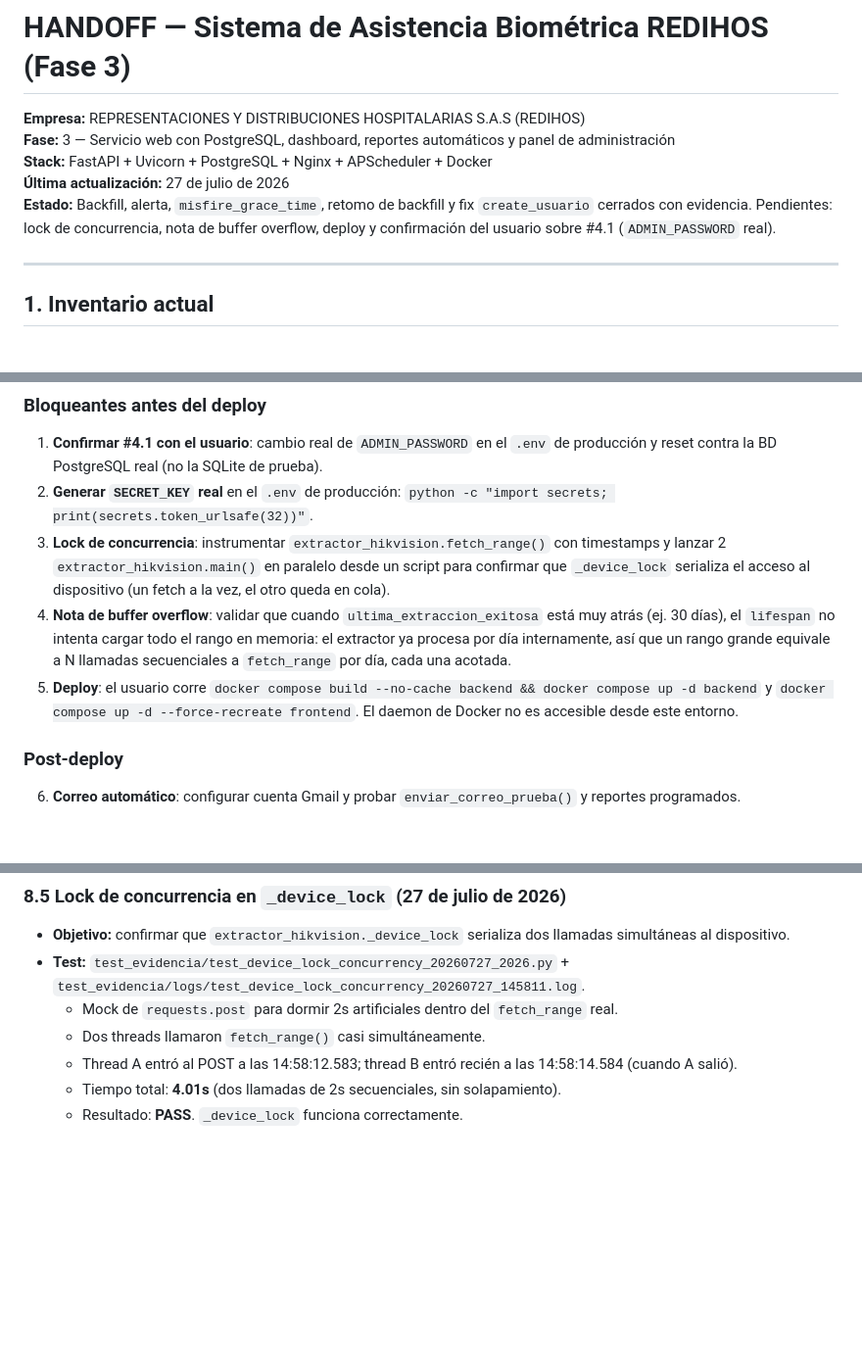
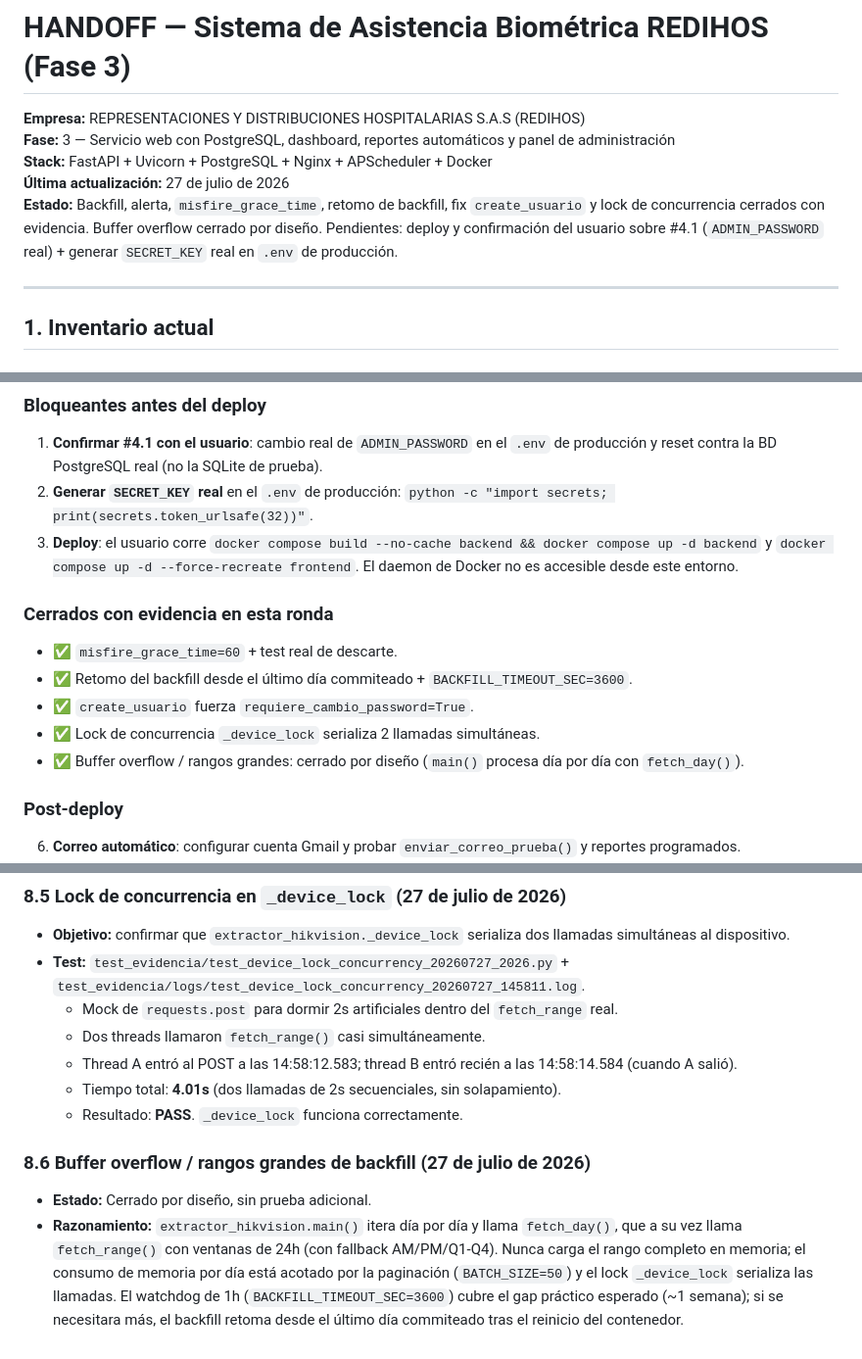
Before and after one commit to b41r0nn/hikvision_extractor, a Markdown page: handoff_hikvision_asistencia.md, 3 parts joined by grey strips. Shown at 98% size. Drawn GitHub-style; blank space fills up the shorter version.

Commit message:
docs: buffer overflow cerrado por diseno, actualizar proximos pasos

```diff
--- a/handoff_hikvision_asistencia.md
+++ b/handoff_hikvision_asistencia.md
@@ -4,7 +4,7 @@
 **Fase:** 3 — Servicio web con PostgreSQL, dashboard, reportes automáticos y panel de administración
 **Stack:** FastAPI + Uvicorn + PostgreSQL + Nginx + APScheduler + Docker
 **Última actualización:** 27 de julio de 2026
-**Estado:** Backfill, alerta, `misfire_grace_time`, retomo de backfill y fix `create_usuario` cerrados con evidencia. Pendientes: lock de concurrencia, nota de buffer overflow, deploy y confirmación del usuario sobre #4.1 (`ADMIN_PASSWORD` real).
+**Estado:** Backfill, alerta, `misfire_grace_time`, retomo de backfill, fix `create_usuario` y lock de concurrencia cerrados con evidencia. Buffer overflow cerrado por diseño. Pendientes: deploy y confirmación del usuario sobre #4.1 (`ADMIN_PASSWORD` real) + generar `SECRET_KEY` real en `.env` de producción.
 
 ---
 
@@ -228,9 +228,14 @@ Ejecución de extracción real `2026-07-21` a `2026-07-22`:
 ### Bloqueantes antes del deploy
 1. **Confirmar #4.1 con el usuario**: cambio real de `ADMIN_PASSWORD` en el `.env` de producción y reset contra la BD PostgreSQL real (no la SQLite de prueba).
 2. **Generar `SECRET_KEY` real** en el `.env` de producción: `python -c "import secrets; print(secrets.token_urlsafe(32))"`.
-3. **Lock de concurrencia**: instrumentar `extractor_hikvision.fetch_range()` con timestamps y lanzar 2 `extractor_hikvision.main()` en paralelo desde un script para confirmar que `_device_lock` serializa el acceso al dispositivo (un fetch a la vez, el otro queda en cola).
-4. **Nota de buffer overflow**: validar que cuando `ultima_extraccion_exitosa` está muy atrás (ej. 30 días), el `lifespan` no intenta cargar todo el rango en memoria: el extractor ya procesa por día internamente, así que un rango grande equivale a N llamadas secuenciales a `fetch_range` por día, cada una acotada.
-5. **Deploy**: el usuario corre `docker compose build --no-cache backend && docker compose up -d backend` y `docker compose up -d --force-recreate frontend`. El daemon de Docker no es accesible desde este entorno.
+3. **Deploy**: el usuario corre `docker compose build --no-cache backend && docker compose up -d backend` y `docker compose up -d --force-recreate frontend`. El daemon de Docker no es accesible desde este entorno.
+
+### Cerrados con evidencia en esta ronda
+- ✅ `misfire_grace_time=60` + test real de descarte.
+- ✅ Retomo del backfill desde el último día commiteado + `BACKFILL_TIMEOUT_SEC=3600`.
+- ✅ `create_usuario` fuerza `requiere_cambio_password=True`.
+- ✅ Lock de concurrencia `_device_lock` serializa 2 llamadas simultáneas.
+- ✅ Buffer overflow / rangos grandes: cerrado por diseño (`main()` procesa día por día con `fetch_day()`).
 
 ### Post-deploy
 6. **Correo automático**: configurar cuenta Gmail y probar `enviar_correo_prueba()` y reportes programados.
@@ -305,3 +310,7 @@ El batch de cambios queda **cerrado**. Se validaron los 7 bloques propuestos y l
   - Thread A entró al POST a las 14:58:12.583; thread B entró recién a las 14:58:14.584 (cuando A salió).
   - Tiempo total: **4.01s** (dos llamadas de 2s secuenciales, sin solapamiento).
   - Resultado: **PASS**. `_device_lock` funciona correctamente.
+
+### 8.6 Buffer overflow / rangos grandes de backfill (27 de julio de 2026)
+- **Estado:** Cerrado por diseño, sin prueba adicional.
+- **Razonamiento:** `extractor_hikvision.main()` itera día por día y llama `fetch_day()`, que a su vez llama `fetch_range()` con ventanas de 24h (con fallback AM/PM/Q1-Q4). Nunca carga el rango completo en memoria; el consumo de memoria por día está acotado por la paginación (`BATCH_SIZE=50`) y el lock `_device_lock` serializa las llamadas. El watchdog de 1h (`BACKFILL_TIMEOUT_SEC=3600`) cubre el gap práctico esperado (~1 semana); si se necesitara más, el backfill retoma desde el último día commiteado tras el reinicio del contenedor.
```
